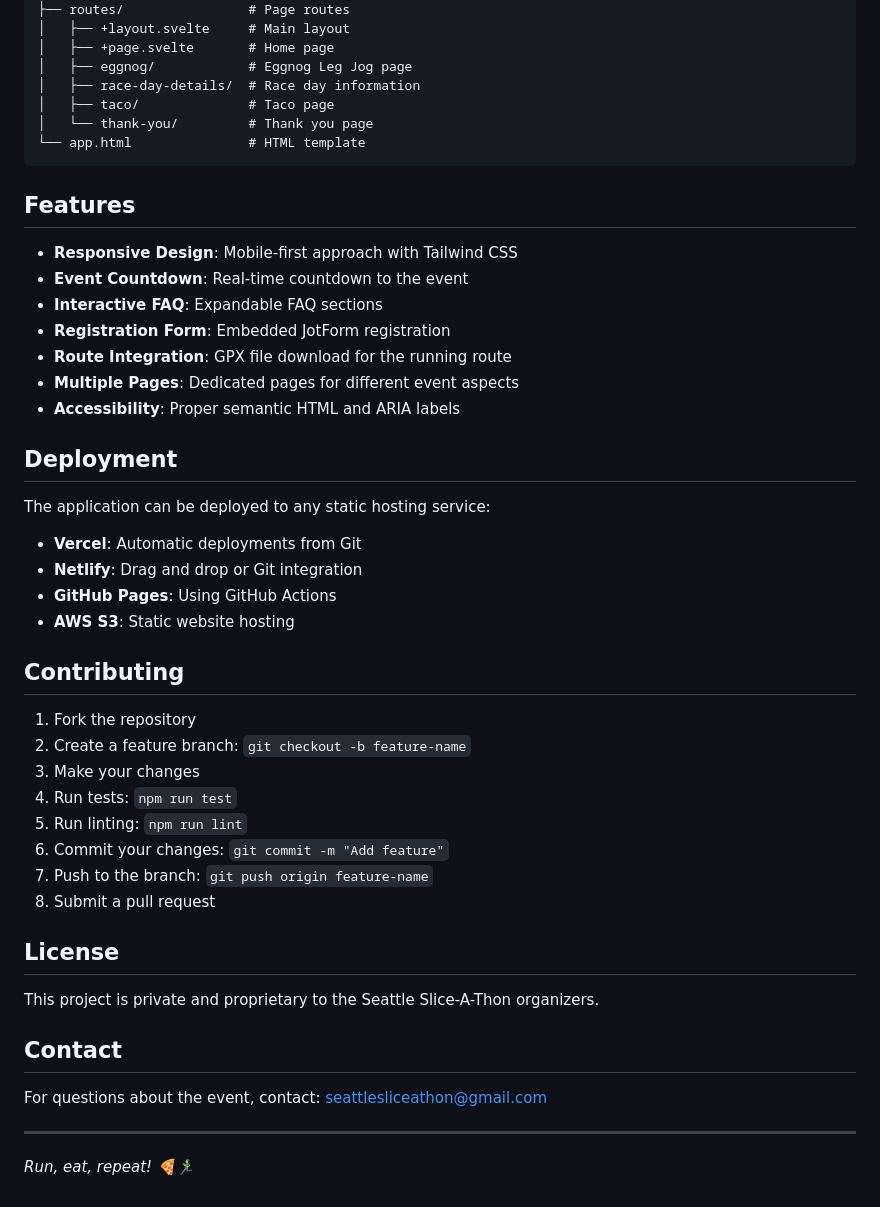
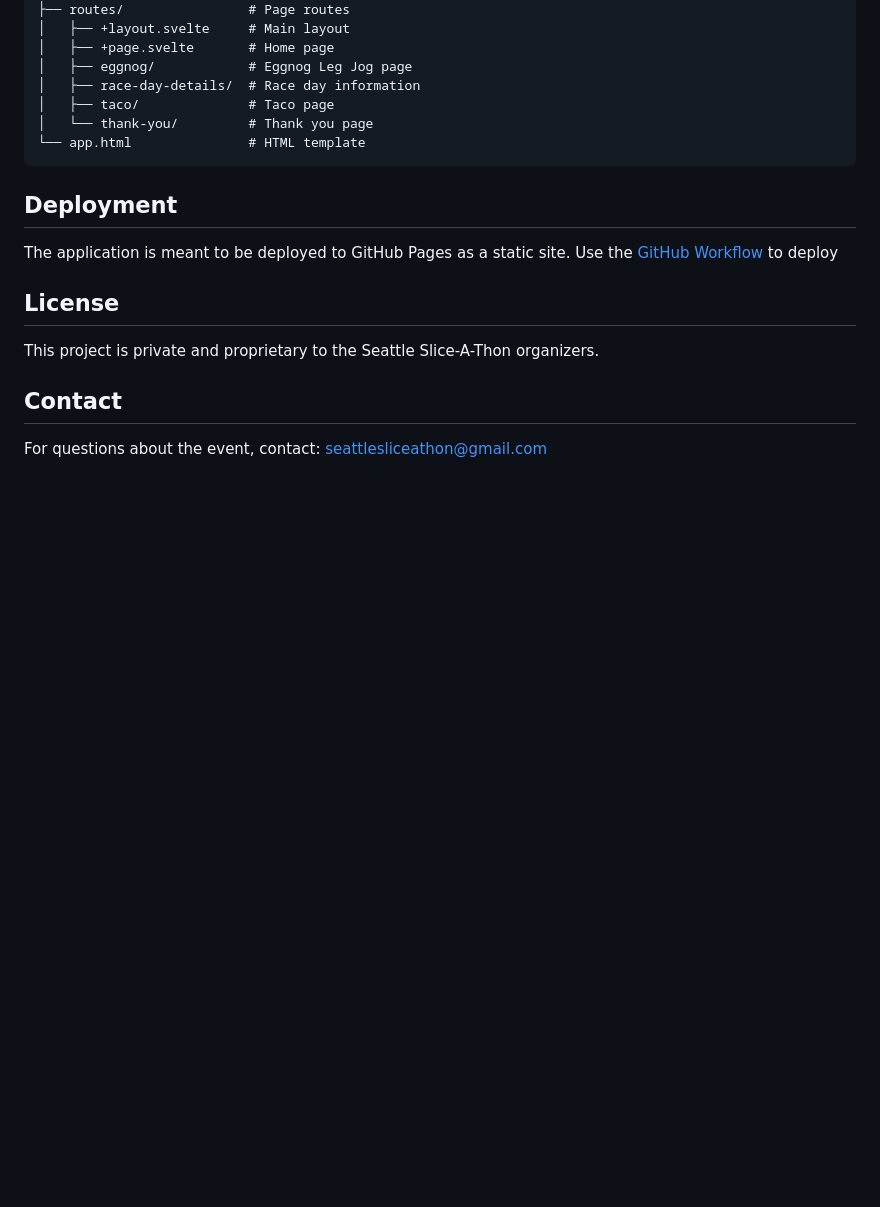
Before and after one commit to Kentokamoto/sliceathon, a Markdown page: README.md, the part around the change. Drawn GitHub-style; blank space fills up the shorter version.

````diff
--- a/README.md
+++ b/README.md
@@ -107,35 +107,9 @@ src/
 └── app.html               # HTML template
 ```
 
-## Features
-
-- **Responsive Design**: Mobile-first approach with Tailwind CSS
-- **Event Countdown**: Real-time countdown to the event
-- **Interactive FAQ**: Expandable FAQ sections
-- **Registration Form**: Embedded JotForm registration
-- **Route Integration**: GPX file download for the running route
-- **Multiple Pages**: Dedicated pages for different event aspects
-- **Accessibility**: Proper semantic HTML and ARIA labels
-
 ## Deployment
-
-The application can be deployed to any static hosting service:
-
-- **Vercel**: Automatic deployments from Git
-- **Netlify**: Drag and drop or Git integration
-- **GitHub Pages**: Using GitHub Actions
-- **AWS S3**: Static website hosting
-
-## Contributing
-
-1. Fork the repository
-2. Create a feature branch: `git checkout -b feature-name`
-3. Make your changes
-4. Run tests: `npm run test`
-5. Run linting: `npm run lint`
-6. Commit your changes: `git commit -m "Add feature"`
-7. Push to the branch: `git push origin feature-name`
-8. Submit a pull request
+The application is meant to be deployed to GitHub Pages as a static site.
+Use the [GitHub Workflow](./.github/workflows/deploy.yml) to deploy
 
 ## License
 
@@ -144,7 +118,3 @@ This project is private and proprietary to the Seattle Slice-A-Thon organizers.
 ## Contact
 
 For questions about the event, contact: seattlesliceathon@gmail.com
-
----
-
-*Run, eat, repeat! 🍕🏃‍♂️*
````
